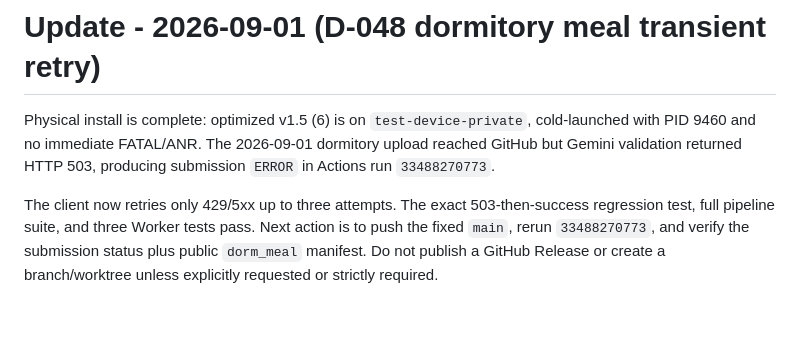
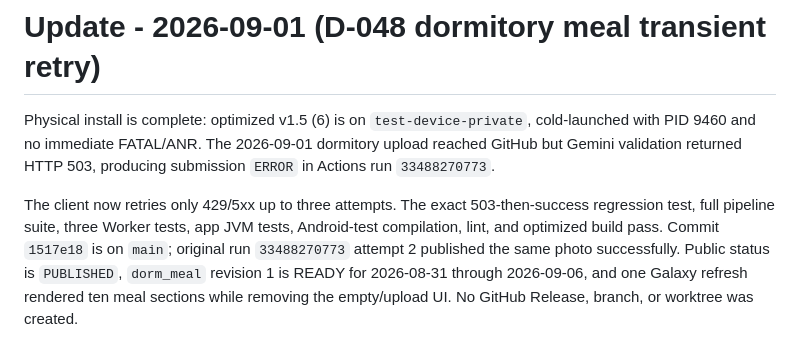
Before and after one commit to winter1l/DimaNow, a Markdown page: memory/CHECKPOINT.md, the part around the change. GitHub-like rendering; blank space fills up the shorter version.

```diff
--- a/memory/CHECKPOINT.md
+++ b/memory/CHECKPOINT.md
@@ -47,4 +47,4 @@ Pending: no physical Galaxy was connected. After it reconnects, verify its exact
 
 Physical install is complete: optimized v1.5 (6) is on `test-device-private`, cold-launched with PID 9460 and no immediate FATAL/ANR. The 2026-09-01 dormitory upload reached GitHub but Gemini validation returned HTTP 503, producing submission `ERROR` in Actions run `33488270773`.
 
-The client now retries only 429/5xx up to three attempts. The exact 503-then-success regression test, full pipeline suite, and three Worker tests pass. Next action is to push the fixed `main`, rerun `33488270773`, and verify the submission status plus public `dorm_meal` manifest. Do not publish a GitHub Release or create a branch/worktree unless explicitly requested or strictly required.
+The client now retries only 429/5xx up to three attempts. The exact 503-then-success regression test, full pipeline suite, three Worker tests, app JVM tests, Android-test compilation, lint, and optimized build pass. Commit `1517e18` is on `main`; original run `33488270773` attempt 2 published the same photo successfully. Public status is `PUBLISHED`, `dorm_meal` revision 1 is READY for 2026-08-31 through 2026-09-06, and one Galaxy refresh rendered ten meal sections while removing the empty/upload UI. No GitHub Release, branch, or worktree was created.
```
Also changed, not shown: memory/PRODUCT-TRUTH.md (+2 -0 lines), memory/SESSION-LOG.md (+1 -0 lines).
